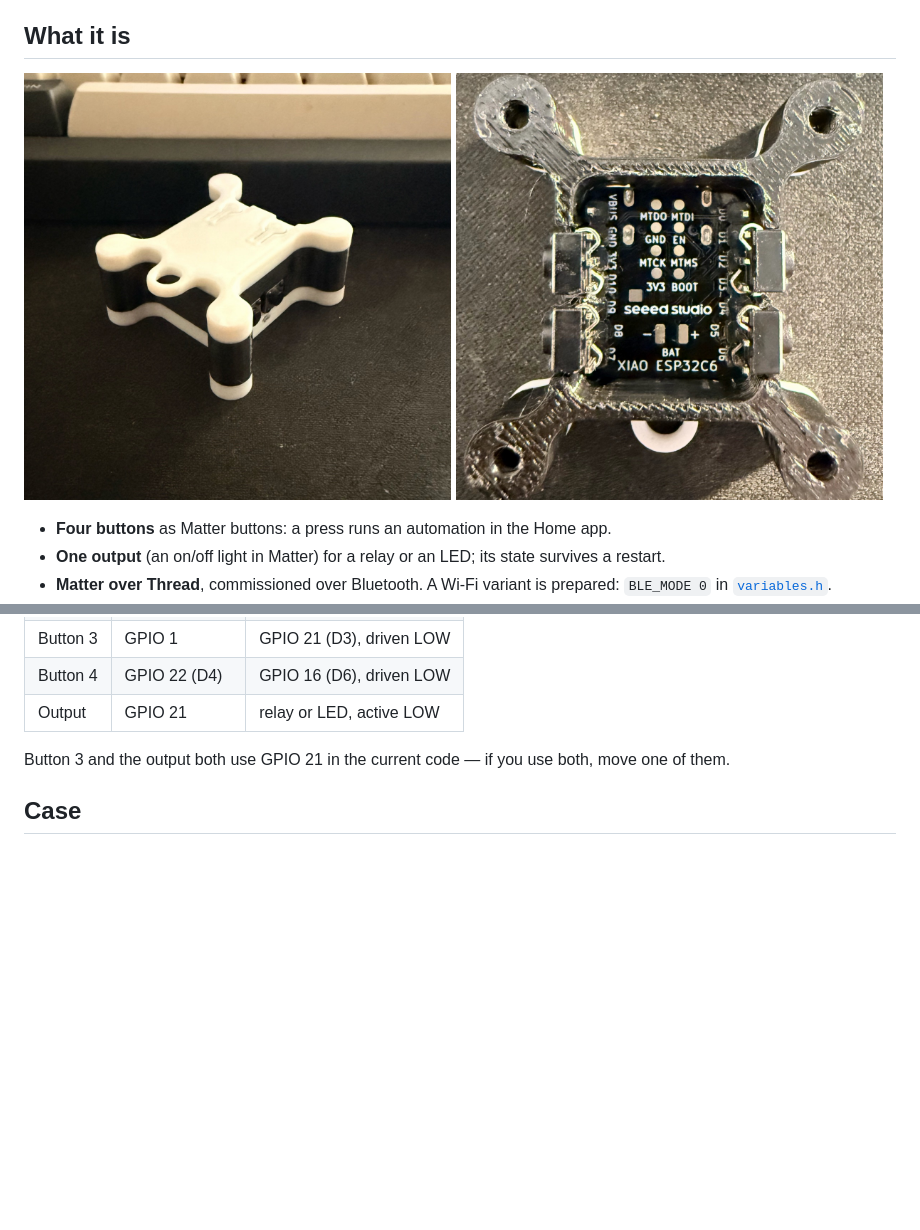
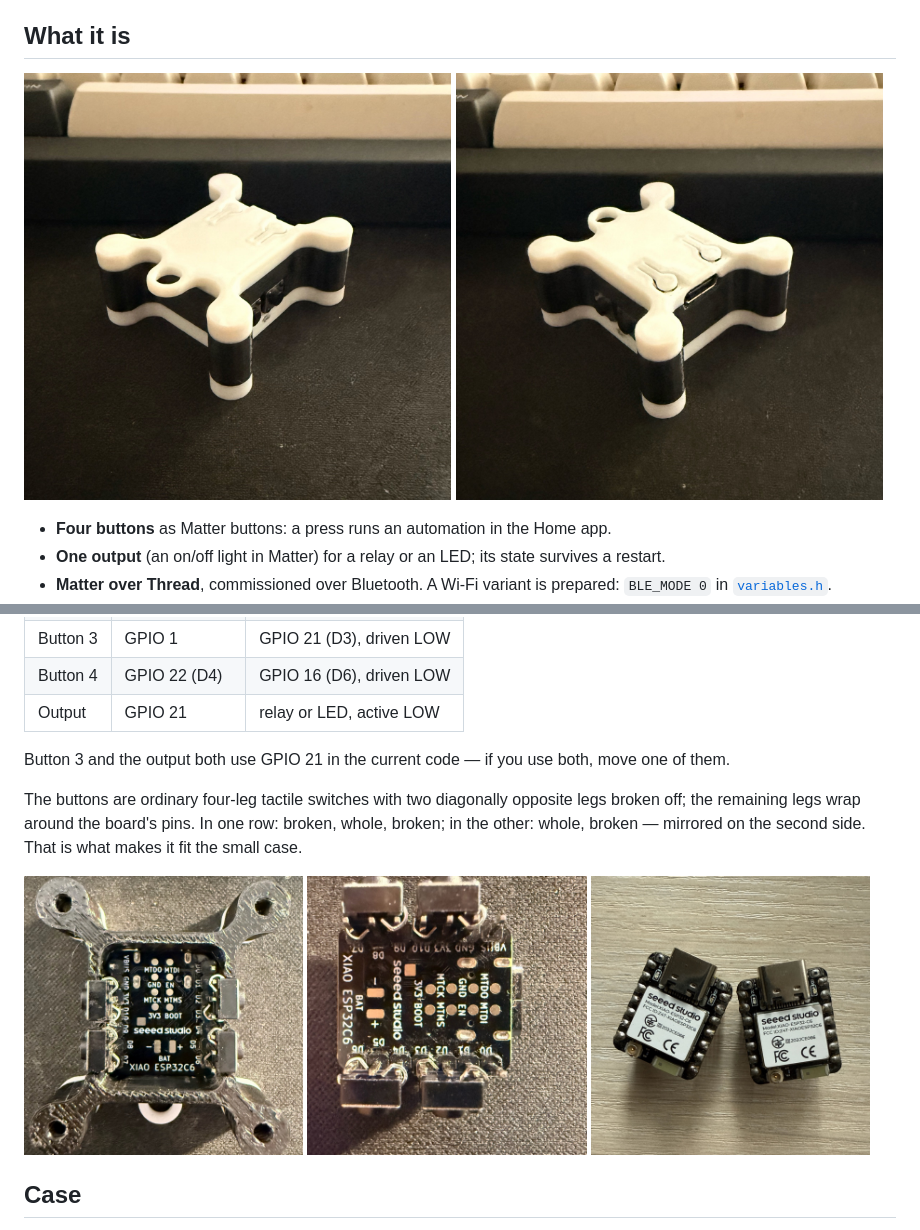
Before and after one commit to adm1nsys/Micro-Matter-Switch, a Markdown page: README.md, 2 parts joined by grey strips. Rendered like a GitHub page; pictures changed too: docs/img/mms-assembled-back.jpg (added), docs/img/mms-board.jpg (added), docs/img/mms-no-case.jpg (added); blank space fills up the shorter version.

Commit message:
Three more photos (other side, without the case, the board) and a note on the buttons with broken-off legs

```diff
--- a/README.md
+++ b/README.md
@@ -23,7 +23,7 @@ It is built as a **constructor**: every Matter device is a small module, and a n
 
 <p>
   <img src="docs/img/mms-assembled.jpg" alt="Micro Matter Switch assembled" width="49%">
-  <img src="docs/img/mms-inside.jpg" alt="Inside: XIAO ESP32-C6 with four buttons in the open case" width="49%">
+  <img src="docs/img/mms-assembled-back.jpg" alt="Assembled, other side with the USB-C port" width="49%">
 </p>
 
 - **Four buttons** as Matter buttons: a press runs an automation in the Home app.
@@ -42,6 +42,16 @@ It is built as a **constructor**: every Matter device is a small module, and a n
 | Output | GPIO 21 | relay or LED, active LOW |
 
 Button 3 and the output both use GPIO 21 in the current code — if you use both, move one of them.
+
+The buttons are ordinary four-leg tactile switches with two diagonally opposite legs broken off; the remaining legs wrap
+around the board's pins. In one row: broken, whole, broken; in the other: whole, broken — mirrored on the second side.
+That is what makes it fit the small case.
+
+<p>
+  <img src="docs/img/mms-inside.jpg" alt="Inside: XIAO ESP32-C6 with four buttons in the open case" width="32%">
+  <img src="docs/img/mms-no-case.jpg" alt="Board with the four buttons, without the case" width="32%">
+  <img src="docs/img/mms-board.jpg" alt="Two XIAO ESP32-C6 boards, top side" width="32%">
+</p>
 
 ## Case
 
```
Also changed, not shown: 1 other file.
